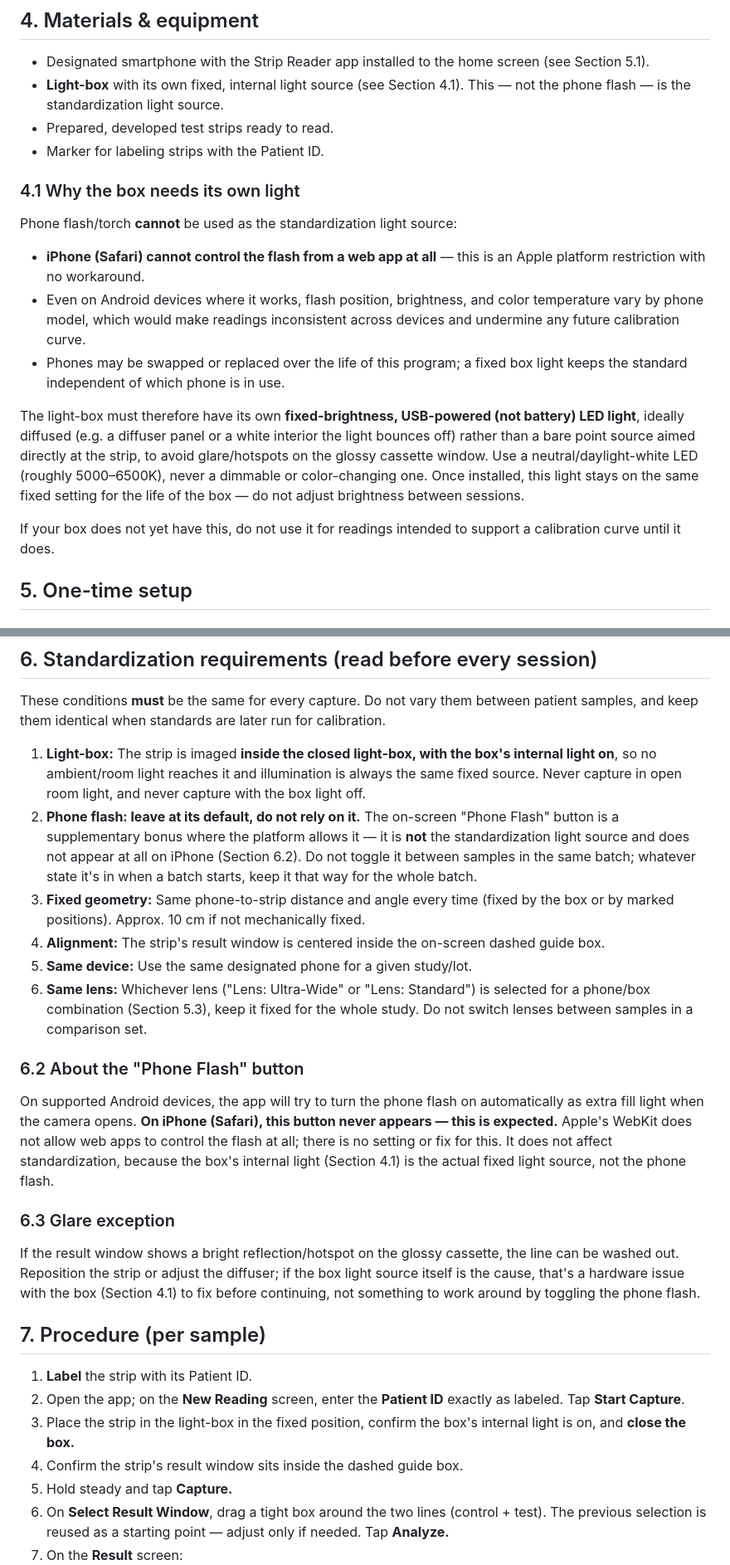
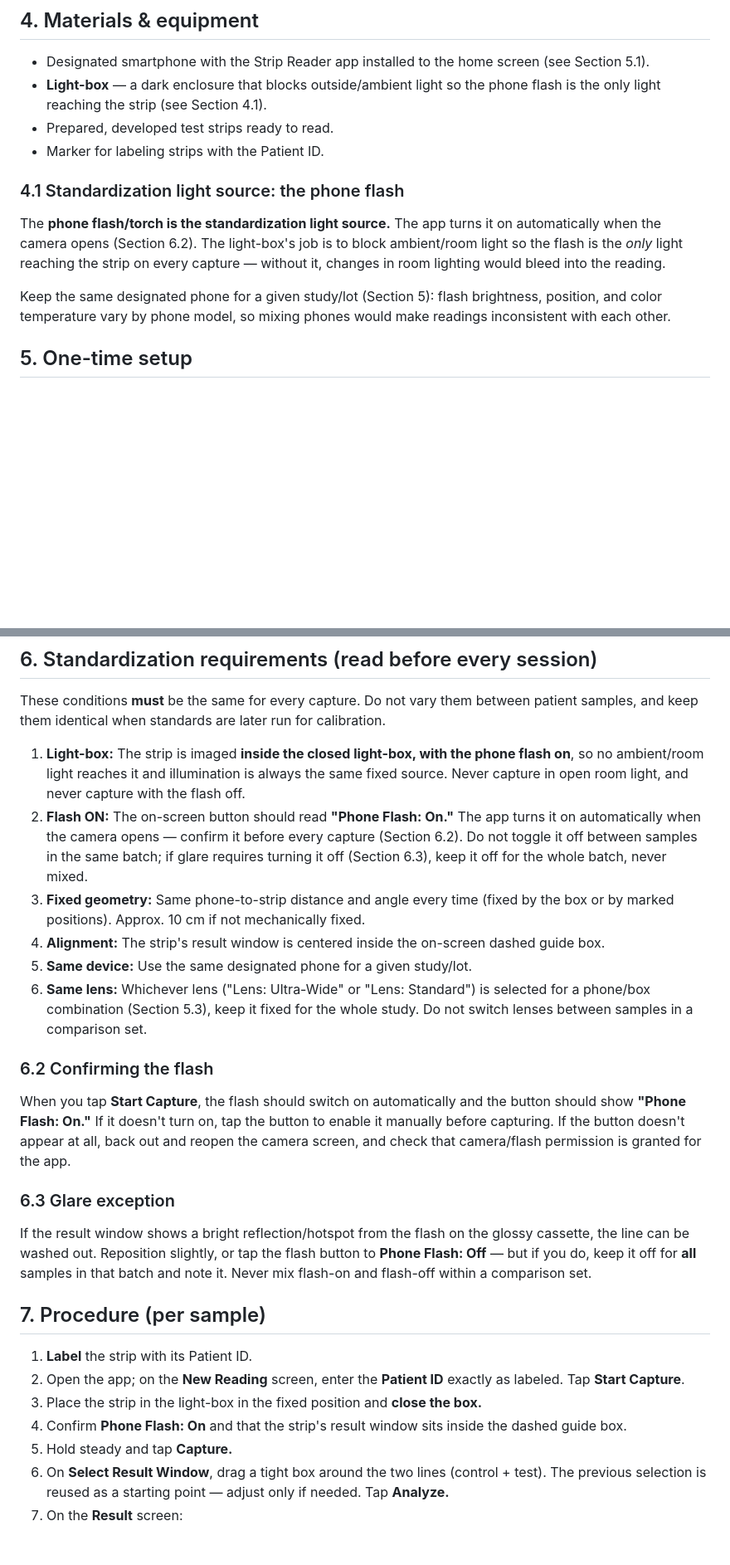
Before and after one commit to rara097/strip-reader, a Markdown page: SOP.md, 2 parts joined by grey strips. Shown at 83% size. Drawn GitHub-style; blank space fills up the shorter version.

Commit message:
Revert SOP to rely on phone flash as standardization light
Testing confirmed the app's phone-flash auto-enable actually works on the
target device, contradicting the earlier assumption that iOS Safari can
never control it. Simplify the SOP back to using the phone flash as the
standardization light source (with the light-box blocking ambient light),
removing the now-incorrect "iPhone cannot do this" claims and the
requirement for the box to have its own separate LED light.

Co-Authored-By: Claude Sonnet 5 <noreply@anthropic.com>

```diff
--- a/SOP.md
+++ b/SOP.md
@@ -35,33 +35,22 @@ handling. Does **not** cover assay preparation or clinical interpretation.
 
 - Designated smartphone with the Strip Reader app installed to the home screen
   (see Section 5.1).
-- **Light-box** with its own fixed, internal light source (see Section 4.1).
-  This — not the phone flash — is the standardization light source.
+- **Light-box** — a dark enclosure that blocks outside/ambient light so the
+  phone flash is the only light reaching the strip (see Section 4.1).
 - Prepared, developed test strips ready to read.
 - Marker for labeling strips with the Patient ID.
 
-### 4.1 Why the box needs its own light
+### 4.1 Standardization light source: the phone flash
 
-Phone flash/torch **cannot** be used as the standardization light source:
-- **iPhone (Safari) cannot control the flash from a web app at all** — this is
-  an Apple platform restriction with no workaround.
-- Even on Android devices where it works, flash position, brightness, and
-  color temperature vary by phone model, which would make readings
-  inconsistent across devices and undermine any future calibration curve.
-- Phones may be swapped or replaced over the life of this program; a fixed
-  box light keeps the standard independent of which phone is in use.
+The **phone flash/torch is the standardization light source.** The app turns
+it on automatically when the camera opens (Section 6.2). The light-box's job
+is to block ambient/room light so the flash is the *only* light reaching the
+strip on every capture — without it, changes in room lighting would bleed
+into the reading.
 
-The light-box must therefore have its own **fixed-brightness, USB-powered
-(not battery) LED light**, ideally diffused (e.g. a diffuser panel or a
-white interior the light bounces off) rather than a bare point source aimed
-directly at the strip, to avoid glare/hotspots on the glossy cassette
-window. Use a neutral/daylight-white LED (roughly 5000–6500K), never a
-dimmable or color-changing one. Once installed, this light stays on the
-same fixed setting for the life of the box — do not adjust brightness
-between sessions.
-
-If your box does not yet have this, do not use it for readings intended to
-support a calibration curve until it does.
+Keep the same designated phone for a given study/lot (Section 5): flash
+brightness, position, and color temperature vary by phone model, so mixing
+phones would make readings inconsistent with each other.
 
 ## 5. One-time setup
 
@@ -113,15 +102,14 @@ between patient samples, and keep them identical when standards are later run
 for calibration.
 
 1. **Light-box:** The strip is imaged **inside the closed light-box, with the
-   box's internal light on**, so no ambient/room light reaches it and
-   illumination is always the same fixed source. Never capture in open room
-   light, and never capture with the box light off.
-2. **Phone flash: leave at its default, do not rely on it.** The on-screen
-   "Phone Flash" button is a supplementary bonus where the platform allows
-   it — it is **not** the standardization light source and does not appear
-   at all on iPhone (Section 6.2). Do not toggle it between samples in the
-   same batch; whatever state it's in when a batch starts, keep it that way
-   for the whole batch.
+   phone flash on**, so no ambient/room light reaches it and illumination is
+   always the same fixed source. Never capture in open room light, and never
+   capture with the flash off.
+2. **Flash ON:** The on-screen button should read **"Phone Flash: On."** The
+   app turns it on automatically when the camera opens — confirm it before
+   every capture (Section 6.2). Do not toggle it off between samples in the
+   same batch; if glare requires turning it off (Section 6.3), keep it off
+   for the whole batch, never mixed.
 3. **Fixed geometry:** Same phone-to-strip distance and angle every time (fixed
    by the box or by marked positions). Approx. 10 cm if not mechanically fixed.
 4. **Alignment:** The strip's result window is centered inside the on-screen
@@ -131,30 +119,28 @@ for calibration.
    selected for a phone/box combination (Section 5.3), keep it fixed for the
    whole study. Do not switch lenses between samples in a comparison set.
 
-### 6.2 About the "Phone Flash" button
-On supported Android devices, the app will try to turn the phone flash on
-automatically as extra fill light when the camera opens. **On iPhone
-(Safari), this button never appears — this is expected.** Apple's WebKit
-does not allow web apps to control the flash at all; there is no setting or
-fix for this. It does not affect standardization, because the box's
-internal light (Section 4.1) is the actual fixed light source, not the
-phone flash.
+### 6.2 Confirming the flash
+When you tap **Start Capture**, the flash should switch on automatically and
+the button should show **"Phone Flash: On."** If it doesn't turn on, tap the
+button to enable it manually before capturing. If the button doesn't appear
+at all, back out and reopen the camera screen, and check that camera/flash
+permission is granted for the app.
 
 ### 6.3 Glare exception
-If the result window shows a bright reflection/hotspot on the glossy
-cassette, the line can be washed out. Reposition the strip or adjust the
-diffuser; if the box light source itself is the cause, that's a hardware
-issue with the box (Section 4.1) to fix before continuing, not something to
-work around by toggling the phone flash.
+If the result window shows a bright reflection/hotspot from the flash on the
+glossy cassette, the line can be washed out. Reposition slightly, or tap the
+flash button to **Phone Flash: Off** — but if you do, keep it off for **all**
+samples in that batch and note it. Never mix flash-on and flash-off within a
+comparison set.
 
 ## 7. Procedure (per sample)
 
 1. **Label** the strip with its Patient ID.
 2. Open the app; on the **New Reading** screen, enter the **Patient ID** exactly
    as labeled. Tap **Start Capture**.
-3. Place the strip in the light-box in the fixed position, confirm the box's
-   internal light is on, and **close the box.**
-4. Confirm the strip's result window sits inside the dashed guide box.
+3. Place the strip in the light-box in the fixed position and **close the box.**
+4. Confirm **Phone Flash: On** and that the strip's result window sits inside
+   the dashed guide box.
 5. Hold steady and tap **Capture.**
 6. On **Select Result Window**, drag a tight box around the two lines (control +
    test). The previous selection is reused as a starting point — adjust only if
```
Also changed, not shown: other parts of SOP.md (+4 -4 lines).
